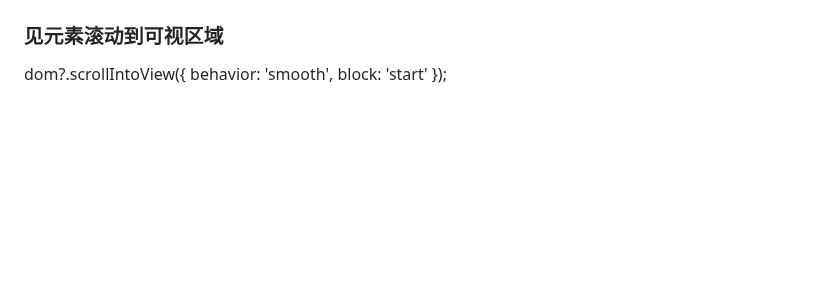
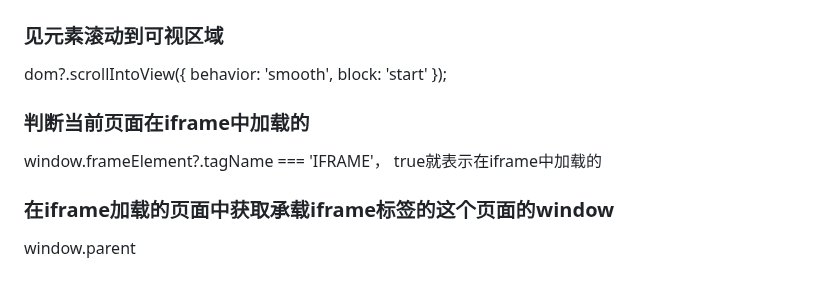
Before and after one commit to eattopking/web-performance, a Markdown page: basics/js.md, the part around the change. Drawn GitHub-style; blank space fills up the shorter version.

Commit message:
feat: 更新js

```diff
--- a/basics/js.md
+++ b/basics/js.md
@@ -426,3 +426,10 @@ function vvv () {
 
 ### 见元素滚动到可视区域
 dom?.scrollIntoView({ behavior: 'smooth', block: 'start' });
+
+### 判断当前页面在iframe中加载的
+
+window.frameElement?.tagName === 'IFRAME'， true就表示在iframe中加载的
+
+### 在iframe加载的页面中获取承载iframe标签的这个页面的window
+window.parent
```
